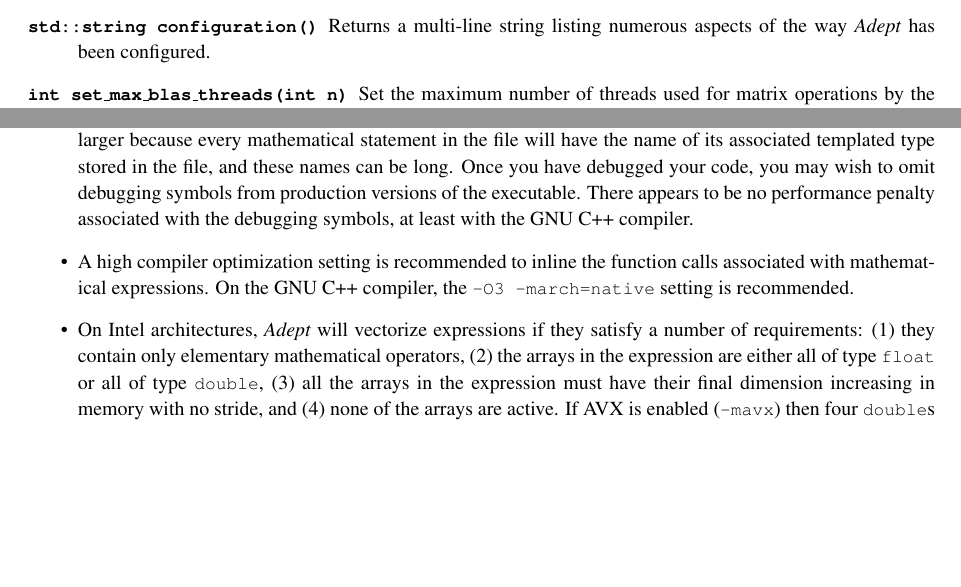
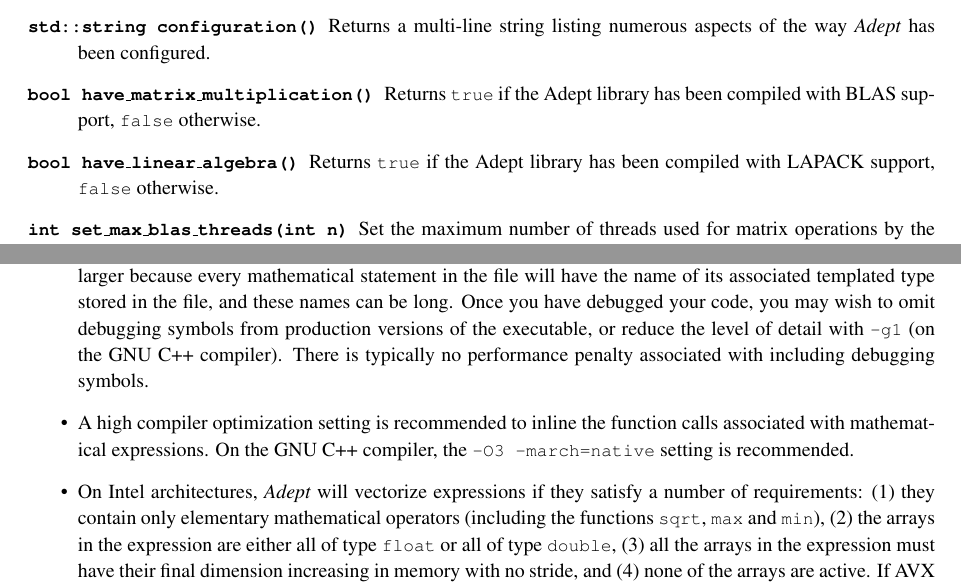
Before and after one commit to rjhogan/Adept-2, a LaTeX book (doc/adept_documentation.tex): two parts of pages 39 and 40 of 48, joined at a grey line, cut so that both start at the same text, the shorter picture padded with empty space. Compiled offline with pdfLaTeX.

Commit message:
Updated documentation

```diff
--- a/doc/adept_documentation.tex
+++ b/doc/adept_documentation.tex
@@ -113,8 +113,8 @@
     Mathematical, Physical and Computational Sciences, University of
     Reading, UK,}}
 
-\date{Document version 2.0.2 (October 2017) applicable to \Adept\ version
-  2.0.2 \thanks{This document is copyright \copyright\ Robin J. Hogan
+\date{Document version 2.1 (October 2017) applicable to \Adept\ version
+  2.1 \thanks{This document is copyright \copyright\ Robin J. Hogan
     2013--2017.  Permission is granted to copy, distribute and/or
     modify this document under the terms of the GNU Free Documentation
     License, Version 1.3 or any later version published by the Free
@@ -2916,6 +2917,12 @@
 compiler flags used when compiling the \Adept\ library.
 \citem{std::string configuration()} Returns a multi-line string
 listing numerous aspects of the way \Adept\ has been configured.
+\citem{bool have\_matrix\_multiplication()} Returns \code{true} if the
+Adept library has been compiled with BLAS support, \code{false}
+otherwise.
+\citem{bool have\_linear\_algebra()} Returns \code{true} if the
+Adept library has been compiled with LAPACK support, \code{false}
+otherwise.
 \citem{int set\_max\_blas\_threads(int n)} Set the maximum number of
 threads used for matrix operations by the BLAS library, or zero to use
 the upper limit on your system. The number returned is the number
@@ -3011,17 +3018,19 @@
   because every mathematical statement in the file will have the name
   of its associated templated type stored in the file, and these names
   can be long. Once you have debugged your code, you may wish to omit
-  debugging symbols from production versions of the executable.  There
-  appears to be no performance penalty associated with the debugging
-  symbols, at least with the GNU C++ compiler.
+  debugging symbols from production versions of the executable, or
+  reduce the level of detail with \code{-g1} (on the GNU C++
+  compiler).  There is typically no performance penalty associated
+  with including debugging symbols.
 \item A high compiler optimization setting is recommended to inline
   the function calls associated with mathematical expressions.  On the
   GNU C++ compiler, the \code{-O3 -march=native} setting is
   recommended.
 \item On Intel architectures, \Adept\ will vectorize expressions if
   they satisfy a number of requirements: (1) they contain only
-  elementary mathematical operators, (2) the arrays in the expression
-  are either all of type \code{float} or all of type \code{double},
-  (3) all the arrays in the expression must have their final dimension
-  increasing in memory with no stride, and (4) none of the arrays are
-  active. If AVX is enabled (\code{-mavx}) then four \code{double}s or
+  elementary mathematical operators (including the functions
+  \code{sqrt}, \code{max} and \code{min}), (2) the arrays in the
+  expression are either all of type \code{float} or all of type
+  \code{double}, (3) all the arrays in the expression must have their
+  final dimension increasing in memory with no stride, and (4) none of
+  the arrays are active. If AVX is enabled (\code{-mavx}) then four
```
Also changed, not shown: doc/adept_documentation.tex (15 more changed lines), 1 other file.
